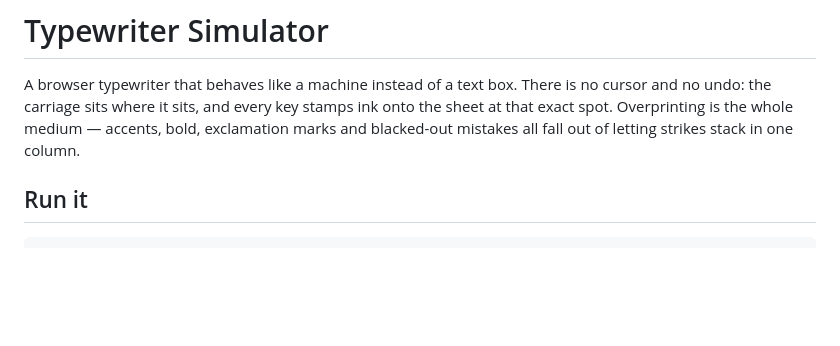
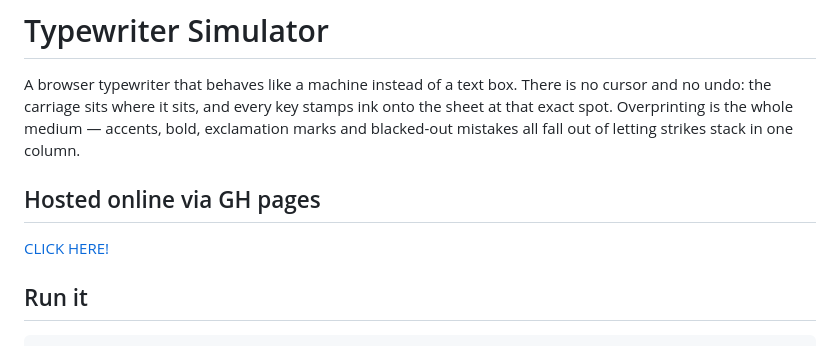
Before and after one commit to swoloszynski/typewriter, a Markdown page: README.md, the part around the change. Rendered like a GitHub page; blank space fills up the shorter version.

Commit message:
Update README.md
Add GH pages hosting link to readme

```diff
--- a/README.md
+++ b/README.md
@@ -5,6 +5,10 @@ There is no cursor and no undo: the carriage sits where it sits, and every
 key stamps ink onto the sheet at that exact spot. Overprinting is the whole
 medium — accents, bold, exclamation marks and blacked-out mistakes all fall
 out of letting strikes stack in one column.
+
+## Hosted online via GH pages
+
+[CLICK HERE!](https://swoloszynski.github.io/typewriter/)
 
 ## Run it
 
```
